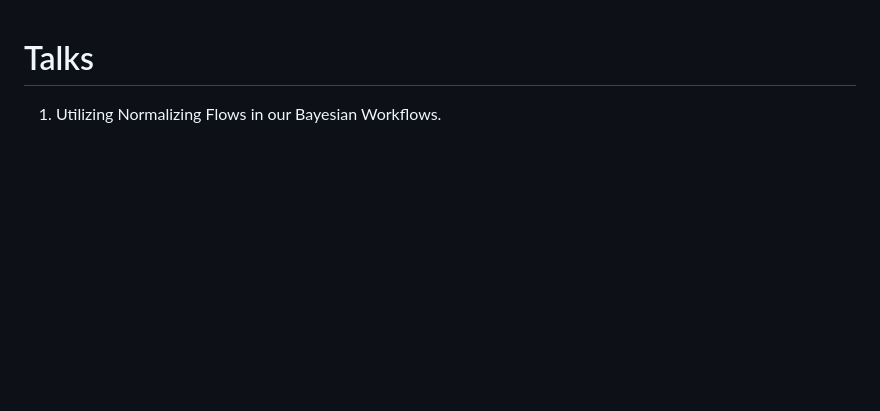
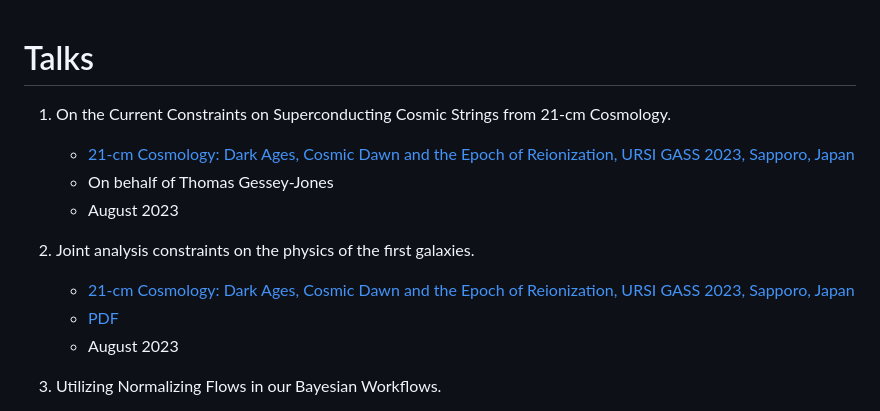
Before and after one commit to htjb/Talks, a Markdown page: README.md, the part around the change. Rendered like a GitHub page; blank space fills up the shorter version.

Commit message:
adding ursi talks

```diff
--- a/README.md
+++ b/README.md
@@ -1,4 +1,14 @@
 # Talks
+
+1. On the Current Constraints on Superconducting Cosmic Strings from 21-cm Cosmology.
+    - [21-cm Cosmology: Dark Ages, Cosmic Dawn and the Epoch of Reionization, URSI GASS 2023, Sapporo, Japan](https://www.ursi-gass2023.jp/program.html)
+    - On behalf of Thomas Gessey-Jones
+    - August 2023
+
+1. Joint analysis constraints on the physics of the first galaxies.
+    - [21-cm Cosmology: Dark Ages, Cosmic Dawn and the Epoch of Reionization, URSI GASS 2023, Sapporo, Japan](https://www.ursi-gass2023.jp/program.html)
+    - [PDF](https://github.com/htjb/Talks/raw/master/Talks/URSI_2023/joint_analysis_margarine.pdf)
+    - August 2023
 
 1. Utilizing Normalizing Flows in our Bayesian Workflows.
     - [Astrostatistics and Astro-ML, KICC, University of Cambridge](https://www.kicc.cam.ac.uk/events/kavli-science-themed-meetings/astrostatistics-and-astro-machine-learning)
```
